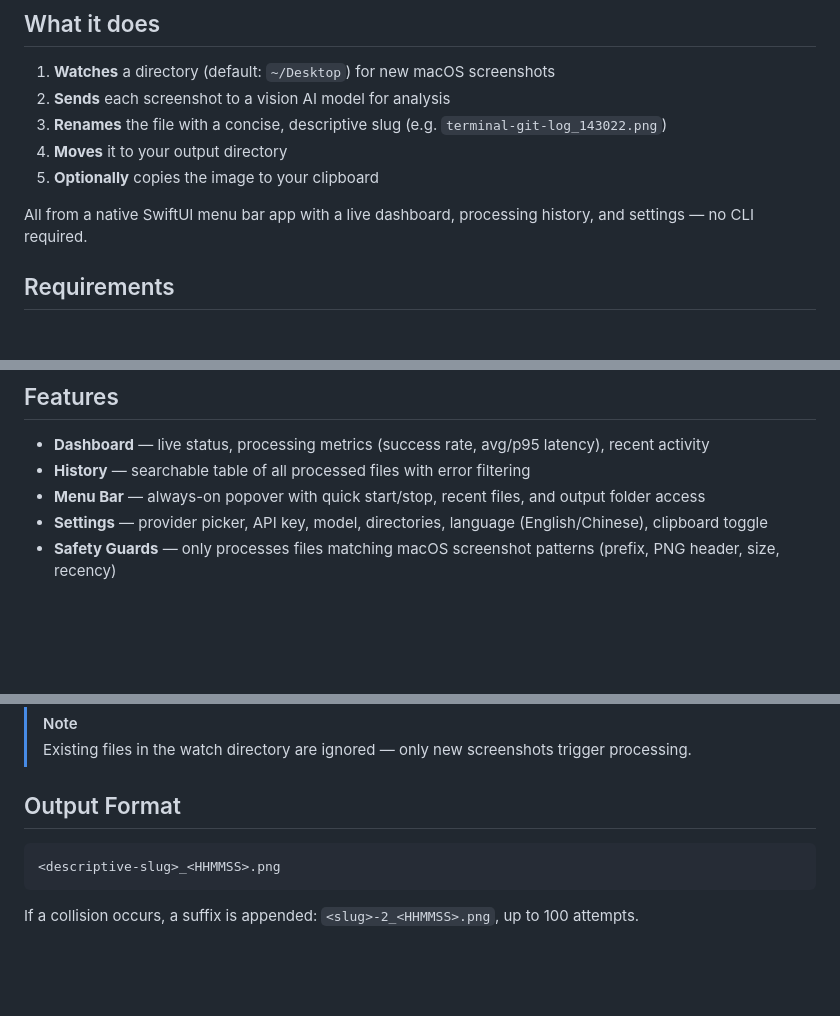
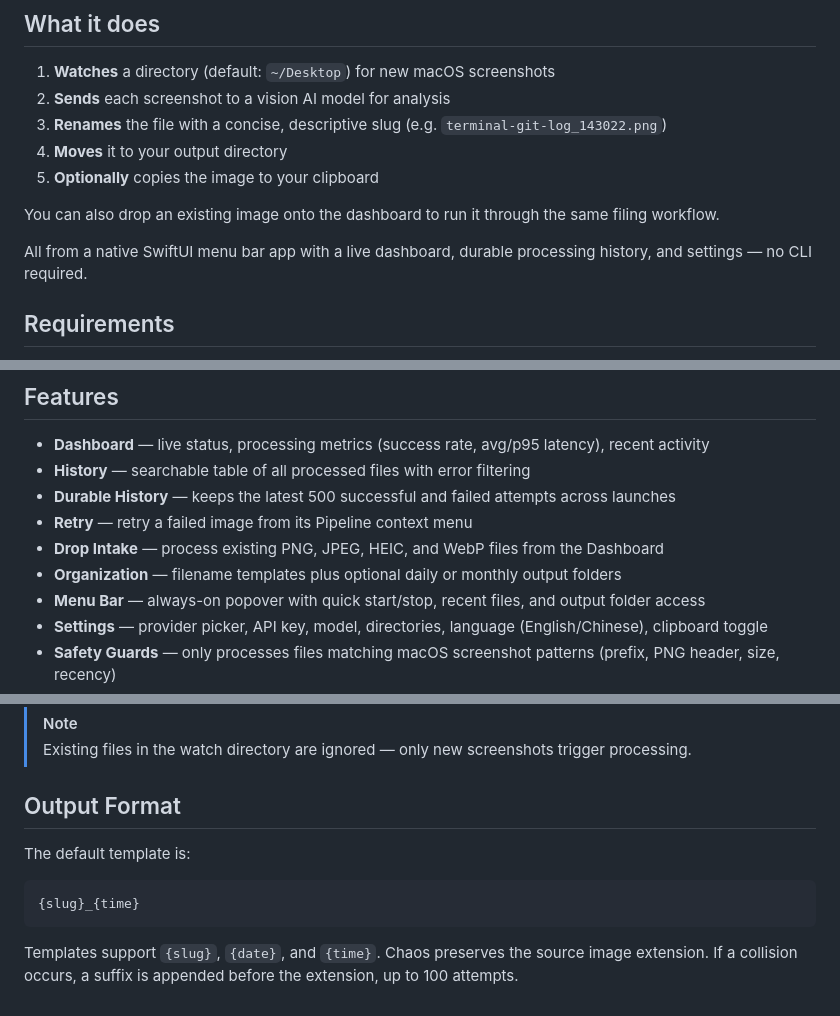
Before and after one commit to michaelmjhhhh/Chaos, a Markdown page: README.md, 3 parts joined by grey strips. Drawn GitHub-style; blank space fills up the shorter version.

Commit message:
docs: describe expanded filing workflow

````diff
--- a/README.md
+++ b/README.md
@@ -10,7 +10,11 @@ A native macOS app that watches for screenshots, uses AI vision to generate desc
 4. **Moves** it to your output directory
 5. **Optionally** copies the image to your clipboard
 
-All from a native SwiftUI menu bar app with a live dashboard, processing history, and settings — no CLI required.
+You can also drop an existing image onto the dashboard to run it through the
+same filing workflow.
+
+All from a native SwiftUI menu bar app with a live dashboard, durable processing
+history, and settings — no CLI required.
 
 ## Requirements
 
@@ -76,6 +80,10 @@ Chaos config does not yet exist. The legacy config is left untouched.
 
 - **Dashboard** — live status, processing metrics (success rate, avg/p95 latency), recent activity
 - **History** — searchable table of all processed files with error filtering
+- **Durable History** — keeps the latest 500 successful and failed attempts across launches
+- **Retry** — retry a failed image from its Pipeline context menu
+- **Drop Intake** — process existing PNG, JPEG, HEIC, and WebP files from the Dashboard
+- **Organization** — filename templates plus optional daily or monthly output folders
 - **Menu Bar** — always-on popover with quick start/stop, recent files, and output folder access
 - **Settings** — provider picker, API key, model, directories, language (English/Chinese), clipboard toggle
 - **Safety Guards** — only processes files matching macOS screenshot patterns (prefix, PNG header, size, recency)
@@ -127,8 +135,12 @@ Chaos only processes files that look like freshly taken macOS screenshots:
 
 ## Output Format
 
+The default template is:
+
 ```
-<descriptive-slug>_<HHMMSS>.png
+{slug}_{time}
 ```
 
-If a collision occurs, a suffix is appended: `<slug>-2_<HHMMSS>.png`, up to 100 attempts.
+Templates support `{slug}`, `{date}`, and `{time}`. Chaos preserves the source
+image extension. If a collision occurs, a suffix is appended before the
+extension, up to 100 attempts.
````
